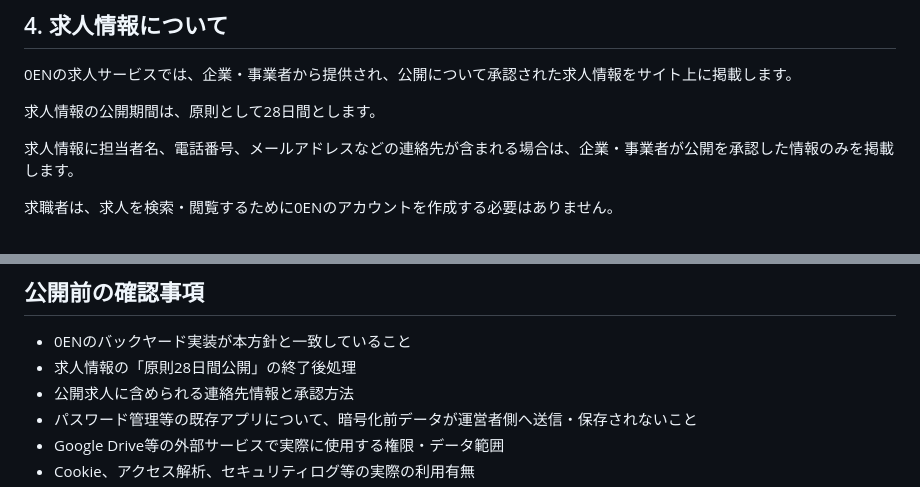
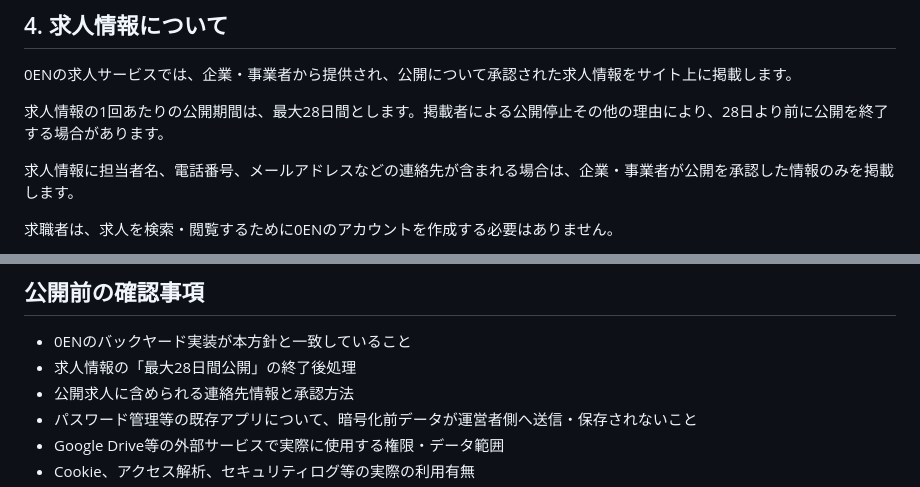
Before and after one commit to dontakosu1975/0en-work, a Markdown page: docs/0EN公開ポリシー案_v0.1.md, 2 parts joined by grey strips. Drawn GitHub-style.

Commit message:
docs: clarify maximum 28-day job publication period

```diff
--- a/docs/0EN公開ポリシー案_v0.1.md
+++ b/docs/0EN公開ポリシー案_v0.1.md
@@ -30,7 +30,7 @@
 
 0ENの求人サービスでは、企業・事業者から提供され、公開について承認された求人情報をサイト上に掲載します。
 
-求人情報の公開期間は、原則として28日間とします。
+求人情報の1回あたりの公開期間は、最大28日間とします。掲載者による公開停止その他の理由により、28日より前に公開を終了する場合があります。
 
 求人情報に担当者名、電話番号、メールアドレスなどの連絡先が含まれる場合は、企業・事業者が公開を承認した情報のみを掲載します。
 
@@ -91,7 +91,7 @@
 ## 公開前の確認事項
 
 - 0ENのバックヤード実装が本方針と一致していること
-- 求人情報の「原則28日間公開」の終了後処理
+- 求人情報の「最大28日間公開」の終了後処理
 - 公開求人に含められる連絡先情報と承認方法
 - パスワード管理等の既存アプリについて、暗号化前データが運営者側へ送信・保存されないこと
 - Google Drive等の外部サービスで実際に使用する権限・データ範囲
```
